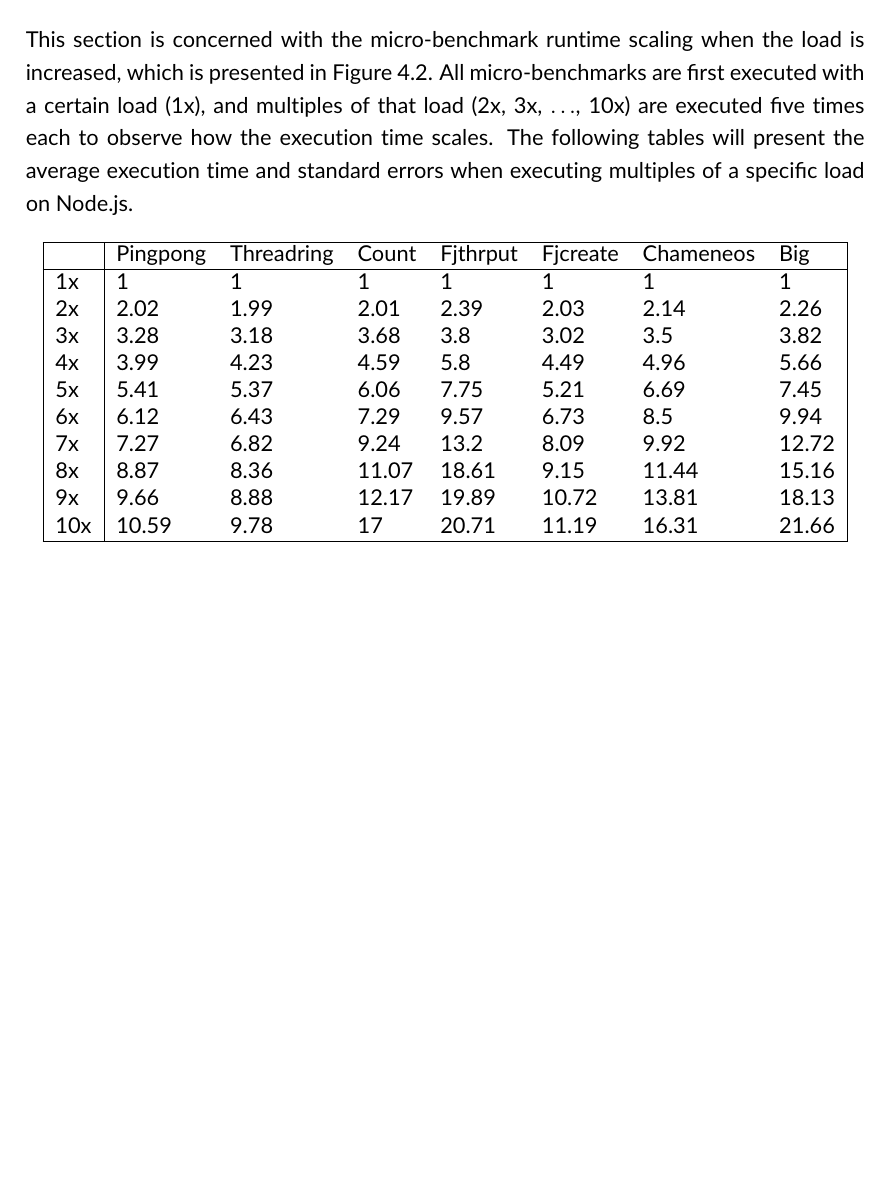
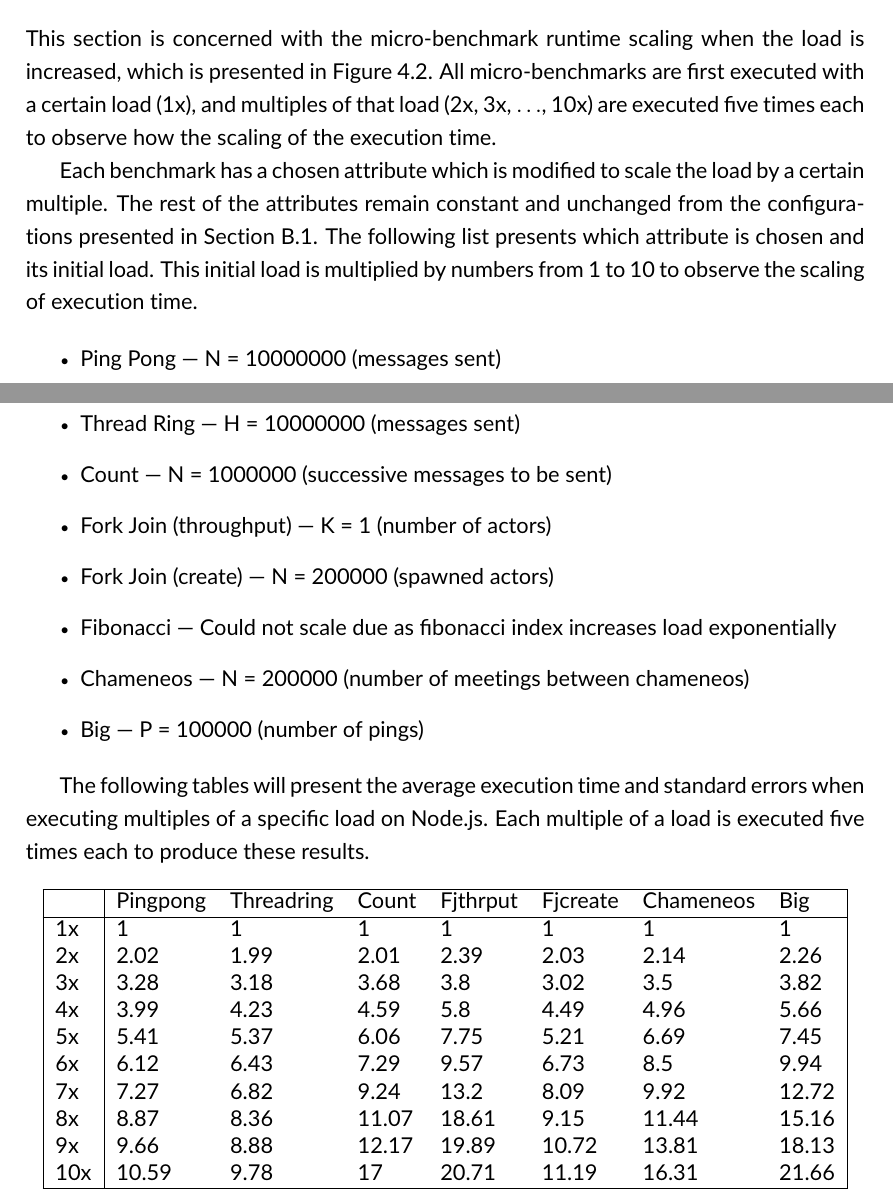
Before and after one commit to Android2771/actors-fyp, a LaTeX thesis (documentation/fyp-report/fyp.tex): part of page 46 of 52 before the commit and two parts of pages 46 and 47 of 53 after it, the two joined at a grey line, cut so that both start at the same text, the shorter picture padded with empty space. Compiled offline with pdfLaTeX.

Commit message:
Progress on Appendix B

```diff
--- a/documentation/fyp-report/fyp.tex
+++ b/documentation/fyp-report/fyp.tex
@@ -617,7 +629,22 @@ The same implementations of the micro-benchmarks are run five times each using t
     \end{center}
 \end{table}
 \section{Node.js and Browser Micro-Benchmark Load Scaling}
-This section is concerned with the micro-benchmark runtime scaling when the load is increased, which is presented in Figure~\ref{fig:load_scaling}. All micro-benchmarks are first executed with a certain load (1x), and multiples of that load (2x, 3x, $\ldots$, 10x) are executed five times each to observe how the execution time scales. The following tables will present the average execution time and standard errors when executing multiples of a specific load on Node.js.
+This section is concerned with the micro-benchmark runtime scaling when the load is increased, which is presented in Figure~\ref{fig:load_scaling}. All micro-benchmarks are first executed with a certain load (1x), and multiples of that load (2x, 3x, $\ldots$, 10x) are executed five times each to observe how the scaling of the execution time.
+
+Each benchmark has a chosen attribute which is modified to scale the load by a certain multiple. The rest of the attributes remain constant and unchanged from the configurations presented in Section~\ref{section:microcomparison}. The following list presents which attribute is chosen and its initial load. This initial load is multiplied by numbers from 1 to 10 to observe the scaling of execution time.
+
+\begin{itemize}
+    \item Ping Pong --- N = 10000000 (messages sent)
+    \item Thread Ring --- H = 10000000 (messages sent)
+    \item Count --- N = 1000000 (successive messages to be sent)
+    \item Fork Join (throughput) --- K = 1 (number of actors)
+    \item Fork Join (create) --- N = 200000 (spawned actors)
+    \item Fibonacci --- Could not scale due as fibonacci index increases load exponentially
+    \item Chameneos --- N = 200000 (number of meetings between chameneos)
+    \item Big --- P = 100000 (number of pings)
+\end{itemize}
+
+The following tables will present the average execution time and standard errors when executing multiples of a specific load on Node.js. Each multiple of a load is executed five times each to produce these results.
 \begin{table}[H]
     \begin{center}
         \begin{tabular}{|l|lllllll|}
```
Also changed, not shown: documentation/fyp-report/fyp.tex (20 more changed lines), 1 other file.
